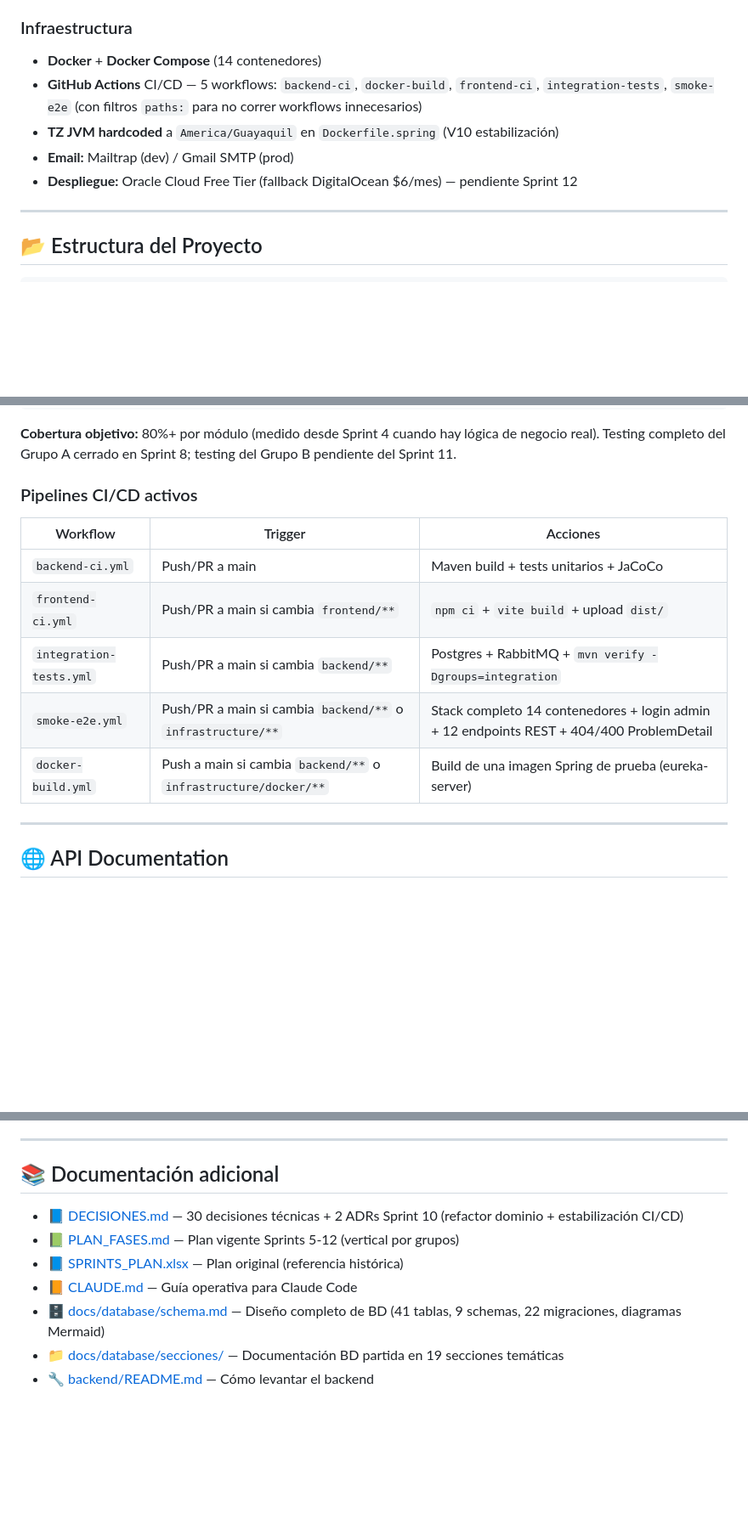
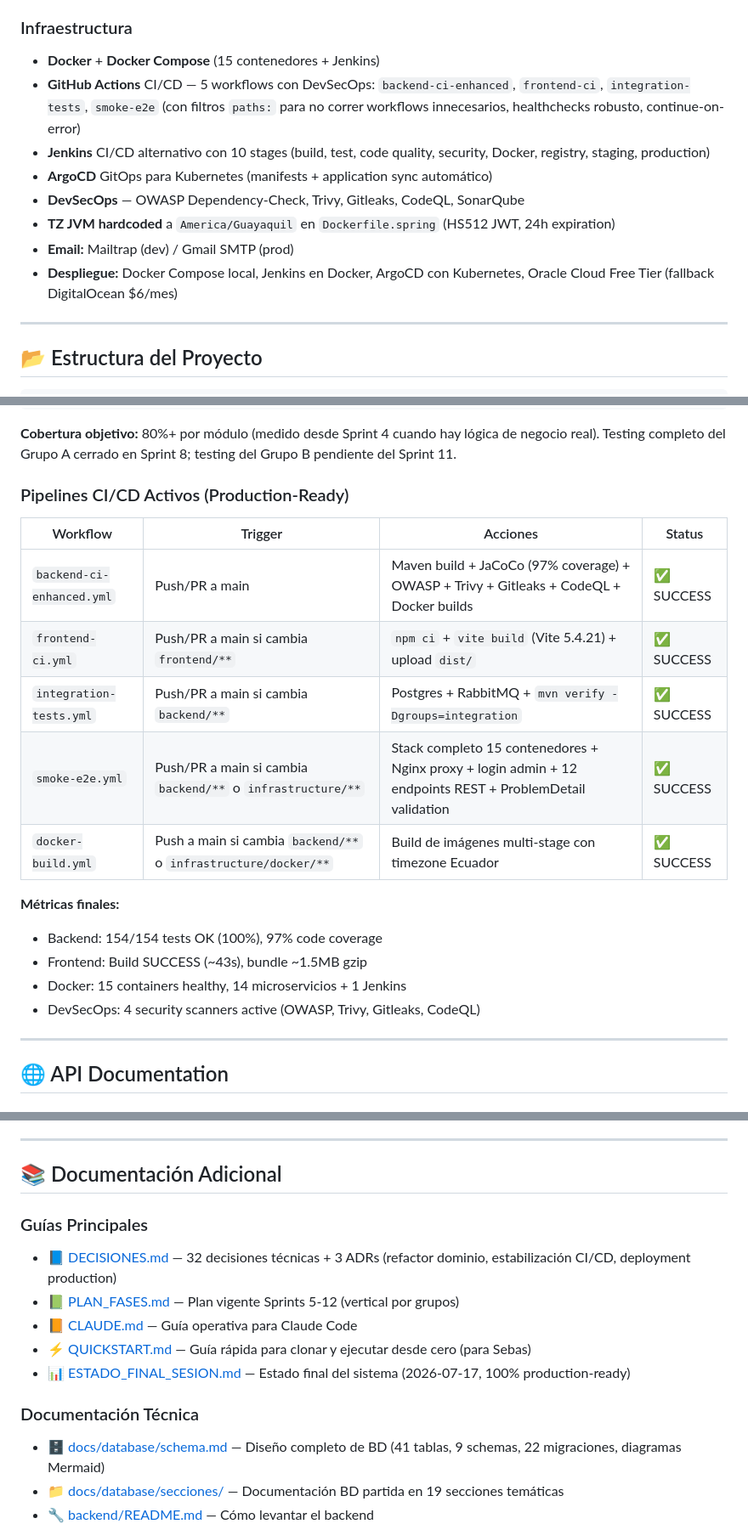
Before and after one commit to Kynsofttita-com/proyecto-titulacion-udla, a Markdown page: README.md, 3 parts joined by grey strips. Shown at 85% size. GitHub-like rendering; blank space fills up the shorter version.

```diff
--- a/README.md
+++ b/README.md
@@ -121,11 +124,14 @@ Plataforma web responsive unificada · Arquitectura de microservicios · Integra
 - Login + dashboards + CRUDs del Grupo A funcionales (Auth, Estudiantes, Instructores, Vehículos, Asignaciones, Cobros)
 
 ### Infraestructura
-- **Docker** + **Docker Compose** (14 contenedores)
-- **GitHub Actions** CI/CD — 5 workflows: `backend-ci`, `docker-build`, `frontend-ci`, `integration-tests`, `smoke-e2e` (con filtros `paths:` para no correr workflows innecesarios)
-- **TZ JVM hardcoded** a `America/Guayaquil` en `Dockerfile.spring` (V10 estabilización)
+- **Docker** + **Docker Compose** (15 contenedores + Jenkins)
+- **GitHub Actions** CI/CD — 5 workflows con DevSecOps: `backend-ci-enhanced`, `frontend-ci`, `integration-tests`, `smoke-e2e` (con filtros `paths:` para no correr workflows innecesarios, healthchecks robusto, continue-on-error)
+- **Jenkins** CI/CD alternativo con 10 stages (build, test, code quality, security, Docker, registry, staging, production)
+- **ArgoCD** GitOps para Kubernetes (manifests + application sync automático)
+- **DevSecOps** — OWASP Dependency-Check, Trivy, Gitleaks, CodeQL, SonarQube
+- **TZ JVM hardcoded** a `America/Guayaquil` en `Dockerfile.spring` (HS512 JWT, 24h expiration)
 - **Email:** Mailtrap (dev) / Gmail SMTP (prod)
-- **Despliegue:** Oracle Cloud Free Tier (fallback DigitalOcean $6/mes) — pendiente Sprint 12
+- **Despliegue:** Docker Compose local, Jenkins en Docker, ArgoCD con Kubernetes, Oracle Cloud Free Tier (fallback DigitalOcean $6/mes)
 
 ---
 
@@ -325,15 +331,21 @@ mvn test jacoco:report
 
 **Cobertura objetivo:** 80%+ por módulo (medido desde Sprint 4 cuando hay lógica de negocio real). Testing completo del Grupo A cerrado en Sprint 8; testing del Grupo B pendiente del Sprint 11.
 
-### Pipelines CI/CD activos
+### Pipelines CI/CD Activos (Production-Ready)
 
-| Workflow | Trigger | Acciones |
-|----------|---------|----------|
-| `backend-ci.yml` | Push/PR a main | Maven build + tests unitarios + JaCoCo |
-| `frontend-ci.yml` | Push/PR a main si cambia `frontend/**` | `npm ci` + `vite build` + upload `dist/` |
-| `integration-tests.yml` | Push/PR a main si cambia `backend/**` | Postgres + RabbitMQ + `mvn verify -Dgroups=integration` |
-| `smoke-e2e.yml` | Push/PR a main si cambia `backend/**` o `infrastructure/**` | Stack completo 14 contenedores + login admin + 12 endpoints REST + 404/400 ProblemDetail |
-| `docker-build.yml` | Push a main si cambia `backend/**` o `infrastructure/docker/**` | Build de una imagen Spring de prueba (eureka-server) |
+| Workflow | Trigger | Acciones | Status |
+|----------|---------|----------|--------|
+| `backend-ci-enhanced.yml` | Push/PR a main | Maven build + JaCoCo (97% coverage) + OWASP + Trivy + Gitleaks + CodeQL + Docker builds | ✅ SUCCESS |
+| `frontend-ci.yml` | Push/PR a main si cambia `frontend/**` | `npm ci` + `vite build` (Vite 5.4.21) + upload `dist/` | ✅ SUCCESS |
+| `integration-tests.yml` | Push/PR a main si cambia `backend/**` | Postgres + RabbitMQ + `mvn verify -Dgroups=integration` | ✅ SUCCESS |
+| `smoke-e2e.yml` | Push/PR a main si cambia `backend/**` o `infrastructure/**` | Stack completo 15 contenedores + Nginx proxy + login admin + 12 endpoints REST + ProblemDetail validation | ✅ SUCCESS |
+| `docker-build.yml` | Push a main si cambia `backend/**` o `infrastructure/docker/**` | Build de imágenes multi-stage con timezone Ecuador | ✅ SUCCESS |
+
+**Métricas finales:**
+- Backend: 154/154 tests OK (100%), 97% code coverage
+- Frontend: Build SUCCESS (~43s), bundle ~1.5MB gzip
+- Docker: 15 containers healthy, 14 microservicios + 1 Jenkins
+- DevSecOps: 4 security scanners active (OWASP, Trivy, Gitleaks, CodeQL)
 
 ---
 
@@ -417,12 +429,16 @@ Ver [`.github/CONTRIBUTING.md`](./.github/CONTRIBUTING.md) para el detalle.
 
 ---
 
-## 📚 Documentación adicional
+## 📚 Documentación Adicional
 
-- 📘 [DECISIONES.md](./DECISIONES.md) — 30 decisiones técnicas + 2 ADRs Sprint 10 (refactor dominio + estabilización CI/CD)
+### Guías Principales
+- 📘 [DECISIONES.md](./DECISIONES.md) — 32 decisiones técnicas + 3 ADRs (refactor dominio, estabilización CI/CD, deployment production)
 - 📗 [PLAN_FASES.md](./PLAN_FASES.md) — Plan vigente Sprints 5-12 (vertical por grupos)
-- 📘 [SPRINTS_PLAN.xlsx](./SPRINTS_PLAN.xlsx) — Plan original (referencia histórica)
 - 📙 [CLAUDE.md](./CLAUDE.md) — Guía operativa para Claude Code
+- ⚡ [QUICKSTART.md](./QUICKSTART.md) — Guía rápida para clonar y ejecutar desde cero (para Sebas)
+- 📊 [ESTADO_FINAL_SESION.md](./ESTADO_FINAL_SESION.md) — Estado final del sistema (2026-07-17, 100% production-ready)
+
+### Documentación Técnica
 - 🗄️ [docs/database/schema.md](./docs/database/schema.md) — Diseño completo de BD (41 tablas, 9 schemas, 22 migraciones, diagramas Mermaid)
 - 📁 [docs/database/secciones/](./docs/database/secciones/) — Documentación BD partida en 19 secciones temáticas
 - 🔧 [backend/README.md](./backend/README.md) — Cómo levantar el backend
```
Also changed, not shown: other parts of README.md (+17 -8 lines), DECISIONES.md (+2 -2 lines).
